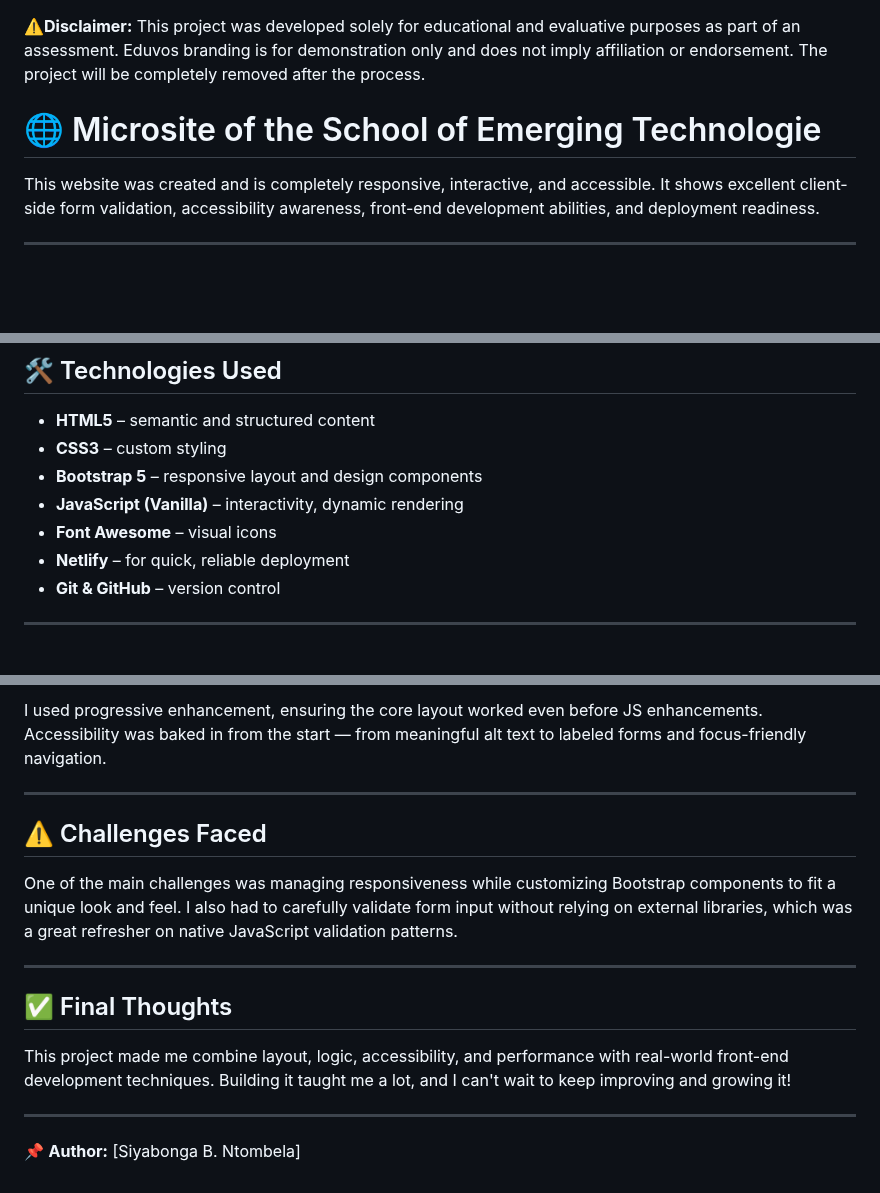
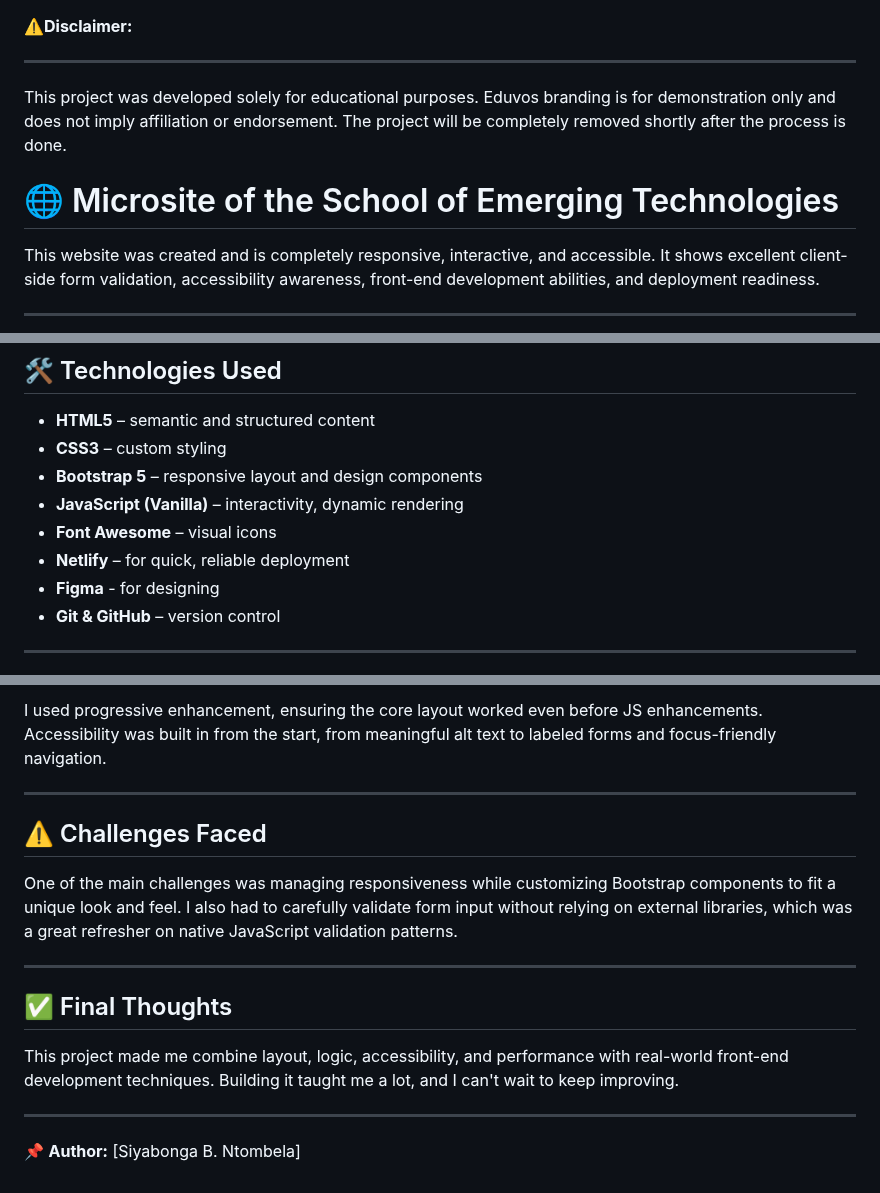
Before and after one commit to SiyaCodez/School-Website-, a Markdown page: README.md, 3 parts joined by grey strips. GitHub-like rendering; blank space fills up the shorter version.

```diff
--- a/README.md
+++ b/README.md
@@ -1,8 +1,10 @@
 
 ⚠️**Disclaimer:**
-This project was developed solely for educational and evaluative purposes as part of an assessment. Eduvos branding is for demonstration only and does not imply affiliation or endorsement. The project will be completely removed after the process.
 
-# 🌐 Microsite of the School of Emerging Technologie
+---
+This project was developed solely for educational purposes. Eduvos branding is for demonstration only and does not imply affiliation or endorsement. The project will be completely removed shortly after the process is done.
+
+# 🌐 Microsite of the School of Emerging Technologies
 
 This website was created and is completely responsive, interactive, and accessible. It shows excellent client-side form validation, accessibility awareness, front-end development abilities, and deployment readiness.
 
@@ -28,6 +30,7 @@ The purpose of the microsite is to mimic a contemporary university landing page
 - **JavaScript (Vanilla)** – interactivity, dynamic rendering
 - **Font Awesome** – visual icons
 - **Netlify** – for quick, reliable deployment
+- **Figma** - for designing
 - **Git & GitHub** – version control
 
 ---
@@ -74,5 +77,5 @@ The first step was wireframing the layout and planning how each section would wo
 
-I used progressive enhancement, ensuring the core layout worked even before JS enhancements. Accessibility was baked in from the start — from meaningful alt text to labeled forms and focus-friendly navigation.
+I used progressive enhancement, ensuring the core layout worked even before JS enhancements. Accessibility was built in from the start, from meaningful alt text to labeled forms and focus-friendly navigation.
 
 ---
 
@@ -84,7 +87,7 @@ One of the main challenges was managing responsiveness while customizing Bootstr
 
 ## ✅ Final Thoughts
 
-This project made me combine layout, logic, accessibility, and performance with real-world front-end development techniques. Building it taught me a lot, and I can't wait to keep improving and growing it!
+This project made me combine layout, logic, accessibility, and performance with real-world front-end development techniques. Building it taught me a lot, and I can't wait to keep improving.
 
 ---
 
```
Also changed, not shown: other parts of README.md (+1 -1 lines).
